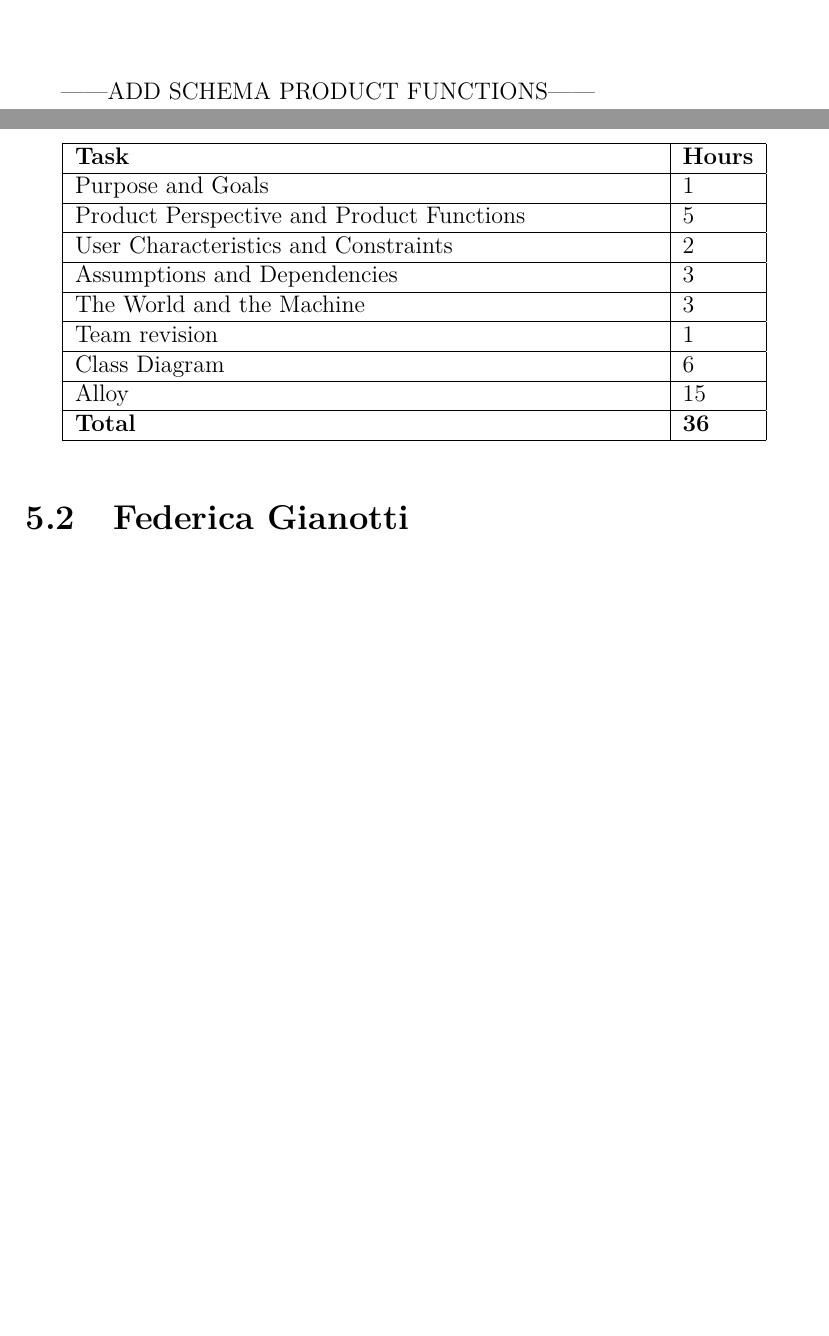
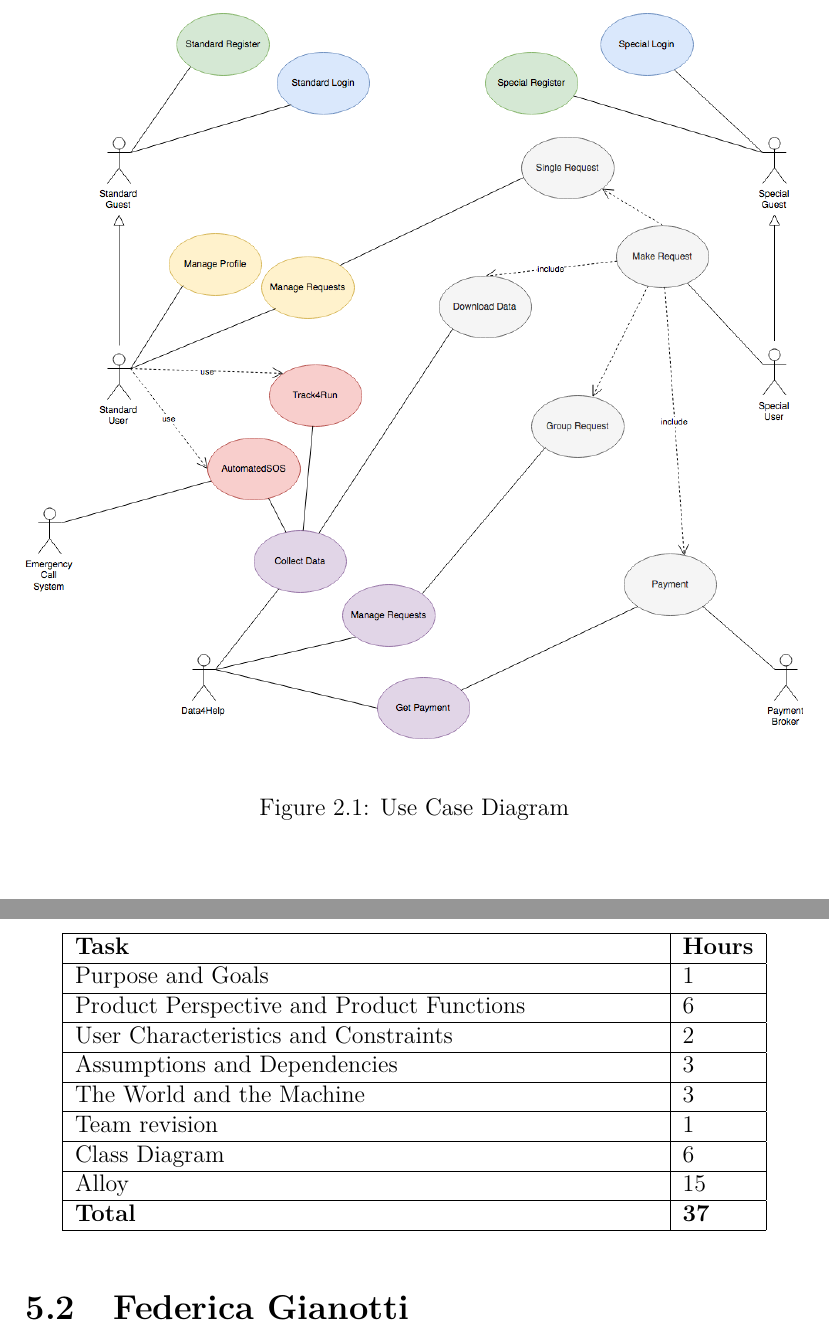
Before and after one commit to MathyasGiudici/polimi-sw-eng-II-2019-gatti-gianotti-giudici, a LaTeX document (RASD/rasd.tex, which reads RASD/files/effort.tex, RASD/files/overallDescription.tex): two parts of pages 13 and 100 of 102 before the commit and two parts of pages 14 and 101 of 103 after it, joined at a grey line, cut at the place of the change, the shorter picture padded with empty space. Compiled offline with pdfLaTeX.

Commit message:
Use Case Diagram

```diff
--- a/RASD/files/effort.tex
+++ b/RASD/files/effort.tex
@@ -7,14 +7,14 @@
   \hline
     \textbf{Task} & \textbf{Hours }\\ \hline
     Purpose and Goals & 1 \\ \hline
-    Product Perspective and Product Functions & 5 \\ \hline
+    Product Perspective and Product Functions & 6 \\ \hline
     User Characteristics and Constraints & 2 \\ \hline
     Assumptions and Dependencies & 3 \\ \hline
     The World and the Machine & 3 \\ \hline
     Team revision & 1 \\ \hline
     Class Diagram & 6 \\ \hline
     Alloy & 15 \\ \hline
-    \textbf{Total} & \textbf{36} \\ \hline
+    \textbf{Total} & \textbf{37} \\ \hline
 \end{tabular}
 \end{center}
 %Space
--- a/RASD/files/overallDescription.tex
+++ b/RASD/files/overallDescription.tex
@@ -88,5 +88,10 @@ Using it they can:
 \item Download data obtained after a request has been accepted.
 \end{itemize}
 
-\vspace{1cm}
-------ADD SCHEMA PRODUCT FUNCTIONS------
+
+\begin{figure}[H]
+\begin{center}
+  \includegraphics[width=\textwidth]{img/UseCase_Diagram.png}
+  \hspace{0.05\linewidth}
+  \centering
+  \caption{Use Case Diagram}
```
Also changed, not shown: RASD/img/UseCase_Diagram.png (added), RASD/rasd.pdf, RASD/files/overallDescription.tex (3 more changed lines), 1 other file.
